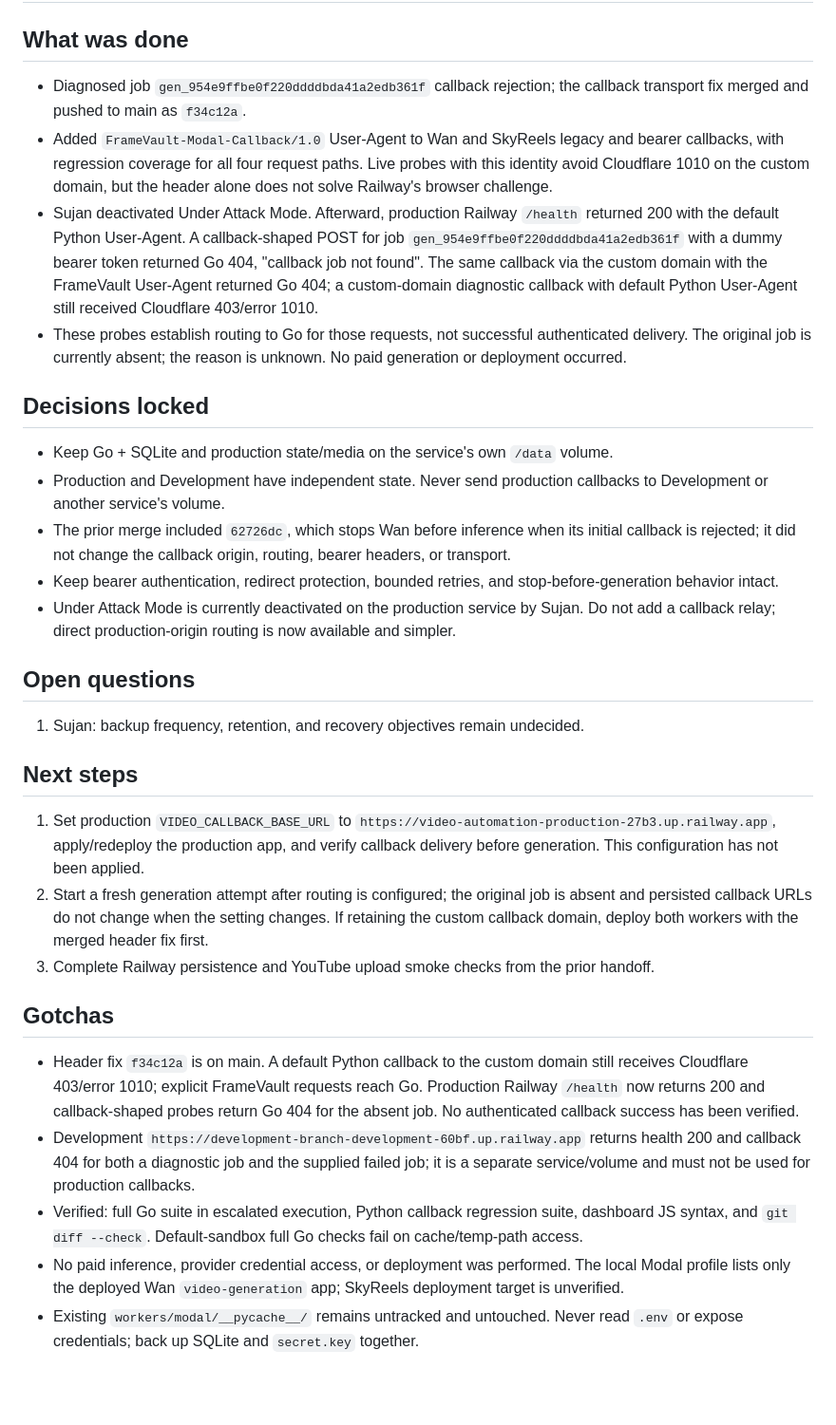
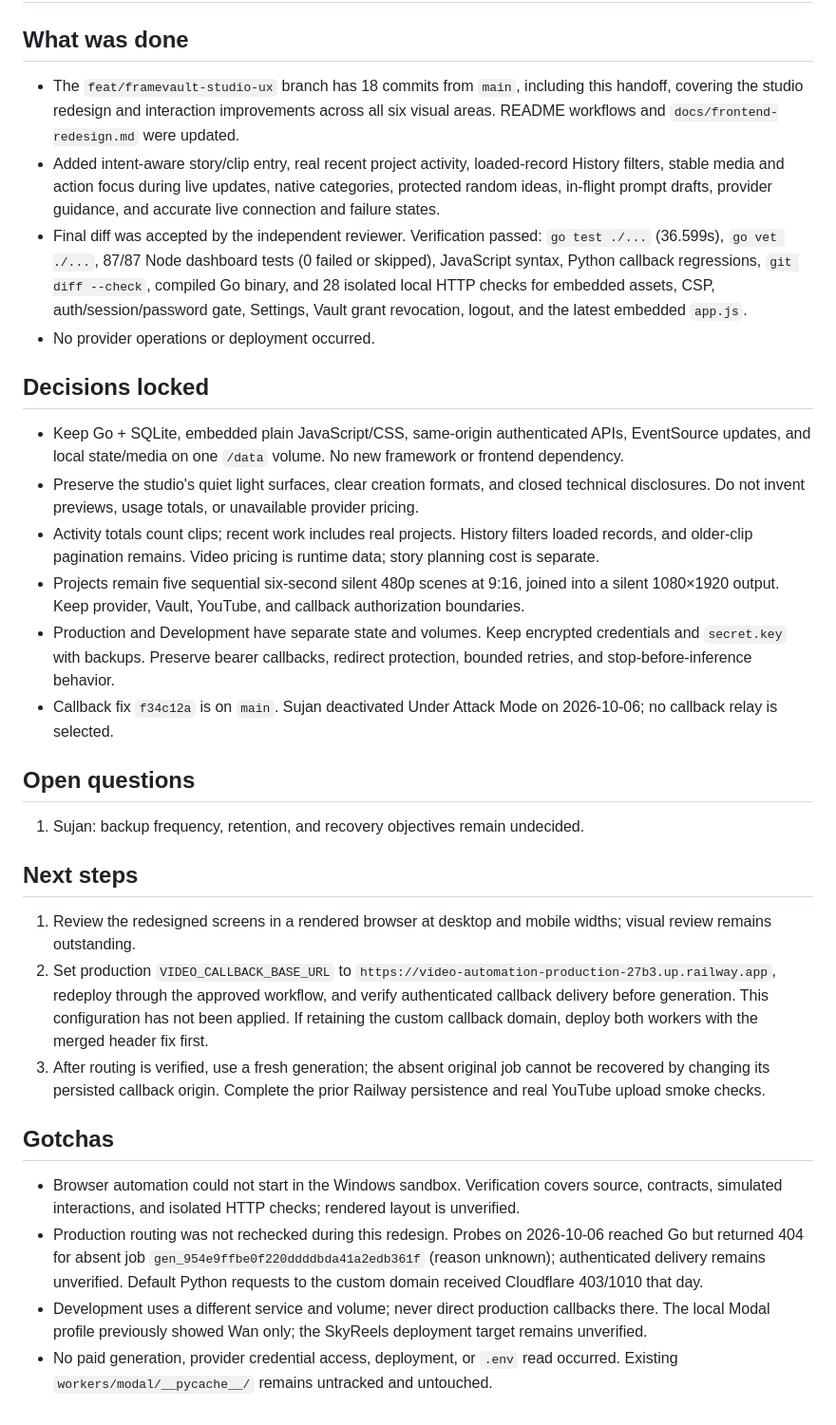
Before and after one commit to darkweb19/video-automation, a Markdown page: SESSION.md, the part around one of its changes. Shown at 95% size. Rendered like a GitHub page; blank space fills up the shorter version.

Commit message:
chore: session handoff 2026-10-08

```diff
--- a/SESSION.md
+++ b/SESSION.md
@@ -2,28 +2,28 @@
 
 ## What was done
-- Diagnosed job `gen_954e9ffbe0f220ddddbda41a2edb361f` callback rejection; the callback transport fix merged and pushed to main as `f34c12a`.
-- Added `FrameVault-Modal-Callback/1.0` User-Agent to Wan and SkyReels legacy and bearer callbacks, with regression coverage for all four request paths. Live probes with this identity avoid Cloudflare 1010 on the custom domain, but the header alone does not solve Railway's browser challenge.
-- Sujan deactivated Under Attack Mode. Afterward, production Railway `/health` returned 200 with the default Python User-Agent. A callback-shaped POST for job `gen_954e9ffbe0f220ddddbda41a2edb361f` with a dummy bearer token returned Go 404, "callback job not found". The same callback via the custom domain with the FrameVault User-Agent returned Go 404; a custom-domain diagnostic callback with default Python User-Agent still received Cloudflare 403/error 1010.
-- These probes establish routing to Go for those requests, not successful authenticated delivery. The original job is currently absent; the reason is unknown. No paid generation or deployment occurred.
+- The `feat/framevault-studio-ux` branch has 18 commits from `main`, including this handoff, covering the studio redesign and interaction improvements across all six visual areas. README workflows and `docs/frontend-redesign.md` were updated.
+- Added intent-aware story/clip entry, real recent project activity, loaded-record History filters, stable media and action focus during live updates, native categories, protected random ideas, in-flight prompt drafts, provider guidance, and accurate live connection and failure states.
+- Final diff was accepted by the independent reviewer. Verification passed: `go test ./...` (36.599s), `go vet ./...`, 87/87 Node dashboard tests (0 failed or skipped), JavaScript syntax, Python callback regressions, `git diff --check`, compiled Go binary, and 28 isolated local HTTP checks for embedded assets, CSP, auth/session/password gate, Settings, Vault grant revocation, logout, and the latest embedded `app.js`.
+- No provider operations or deployment occurred.
 
 ## Decisions locked
-- Keep Go + SQLite and production state/media on the service's own `/data` volume.
-- Production and Development have independent state. Never send production callbacks to Development or another service's volume.
-- The prior merge included `62726dc`, which stops Wan before inference when its initial callback is rejected; it did not change the callback origin, routing, bearer headers, or transport.
-- Keep bearer authentication, redirect protection, bounded retries, and stop-before-generation behavior intact.
-- Under Attack Mode is currently deactivated on the production service by Sujan. Do not add a callback relay; direct production-origin routing is now available and simpler.
+- Keep Go + SQLite, embedded plain JavaScript/CSS, same-origin authenticated APIs, EventSource updates, and local state/media on one `/data` volume. No new framework or frontend dependency.
+- Preserve the studio's quiet light surfaces, clear creation formats, and closed technical disclosures. Do not invent previews, usage totals, or unavailable provider pricing.
+- Activity totals count clips; recent work includes real projects. History filters loaded records, and older-clip pagination remains. Video pricing is runtime data; story planning cost is separate.
+- Projects remain five sequential six-second silent 480p scenes at 9:16, joined into a silent 1080×1920 output. Keep provider, Vault, YouTube, and callback authorization boundaries.
+- Production and Development have separate state and volumes. Keep encrypted credentials and `secret.key` with backups. Preserve bearer callbacks, redirect protection, bounded retries, and stop-before-inference behavior.
+- Callback fix `f34c12a` is on `main`. Sujan deactivated Under Attack Mode on 2026-10-06; no callback relay is selected.
 
 ## Open questions
 1. Sujan: backup frequency, retention, and recovery objectives remain undecided.
 
 ## Next steps
-1. Set production `VIDEO_CALLBACK_BASE_URL` to `https://video-automation-production-27b3.up.railway.app`, apply/redeploy the production app, and verify callback delivery before generation. This configuration has not been applied.
-2. Start a fresh generation attempt after routing is configured; the original job is absent and persisted callback URLs do not change when the setting changes. If retaining the custom callback domain, deploy both workers with the merged header fix first.
-3. Complete Railway persistence and YouTube upload smoke checks from the prior handoff.
+1. Review the redesigned screens in a rendered browser at desktop and mobile widths; visual review remains outstanding.
+2. Set production `VIDEO_CALLBACK_BASE_URL` to `https://video-automation-production-27b3.up.railway.app`, redeploy through the approved workflow, and verify authenticated callback delivery before generation. This configuration has not been applied. If retaining the custom callback domain, deploy both workers with the merged header fix first.
+3. After routing is verified, use a fresh generation; the absent original job cannot be recovered by changing its persisted callback origin. Complete the prior Railway persistence and real YouTube upload smoke checks.
 
 ## Gotchas
-- Header fix `f34c12a` is on main. A default Python callback to the custom domain still receives Cloudflare 403/error 1010; explicit FrameVault requests reach Go. Production Railway `/health` now returns 200 and callback-shaped probes return Go 404 for the absent job. No authenticated callback success has been verified.
-- Development `https://development-branch-development-60bf.up.railway.app` returns health 200 and callback 404 for both a diagnostic job and the supplied failed job; it is a separate service/volume and must not be used for production callbacks.
-- Verified: full Go suite in escalated execution, Python callback regression suite, dashboard JS syntax, and `git diff --check`. Default-sandbox full Go checks fail on cache/temp-path access.
-- No paid inference, provider credential access, or deployment was performed. The local Modal profile lists only the deployed Wan `video-generation` app; SkyReels deployment target is unverified.
-- Existing `workers/modal/__pycache__/` remains untracked and untouched. Never read `.env` or expose credentials; back up SQLite and `secret.key` together.
+- Browser automation could not start in the Windows sandbox. Verification covers source, contracts, simulated interactions, and isolated HTTP checks; rendered layout is unverified.
+- Production routing was not rechecked during this redesign. Probes on 2026-10-06 reached Go but returned 404 for absent job `gen_954e9ffbe0f220ddddbda41a2edb361f` (reason unknown); authenticated delivery remains unverified. Default Python requests to the custom domain received Cloudflare 403/1010 that day.
+- Development uses a different service and volume; never direct production callbacks there. The local Modal profile previously showed Wan only; the SkyReels deployment target remains unverified.
+- No paid generation, provider credential access, deployment, or `.env` read occurred. Existing `workers/modal/__pycache__/` remains untracked and untouched.
```
Also changed, not shown: other parts of SESSION.md (+1 -1 lines).
